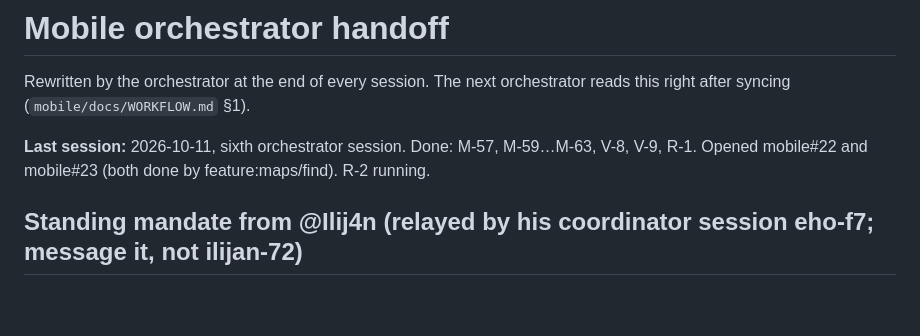
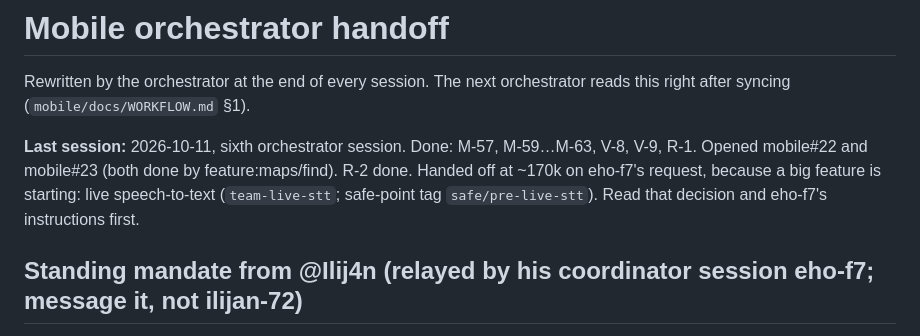
Before and after one commit to stevanovicdjordje/Google-Developer-Group-Hackathon-Echo, a Markdown page: mobile/docs/HANDOFF.md, the part around the change. GitHub-like rendering; blank space fills up the shorter version.

Commit message:
coord(mobile): handoff
Co-Authored-By: Claude Opus 5.5 <noreply@anthropic.com>

```diff
--- a/mobile/docs/HANDOFF.md
+++ b/mobile/docs/HANDOFF.md
@@ -2,7 +2,7 @@
 
 Rewritten by the orchestrator at the end of every session. The next orchestrator reads this right after syncing (`mobile/docs/WORKFLOW.md` §1).
 
-**Last session:** 2026-10-11, sixth orchestrator session. Done: M-57, M-59…M-63, V-8, V-9, R-1. Opened mobile#22 and mobile#23 (both done by feature:maps/find). R-2 running.
+**Last session:** 2026-10-11, sixth orchestrator session. Done: M-57, M-59…M-63, V-8, V-9, R-1. Opened mobile#22 and mobile#23 (both done by feature:maps/find). R-2 done. Handed off at ~170k on eho-f7's request, because a big feature is starting: live speech-to-text (`team-live-stt`; safe-point tag `safe/pre-live-stt`). Read that decision and eho-f7's instructions first.
 
 ## Standing mandate from @Ilij4n (relayed by his coordinator session **eho-f7**; message it, not ilijan-72)
 
```
